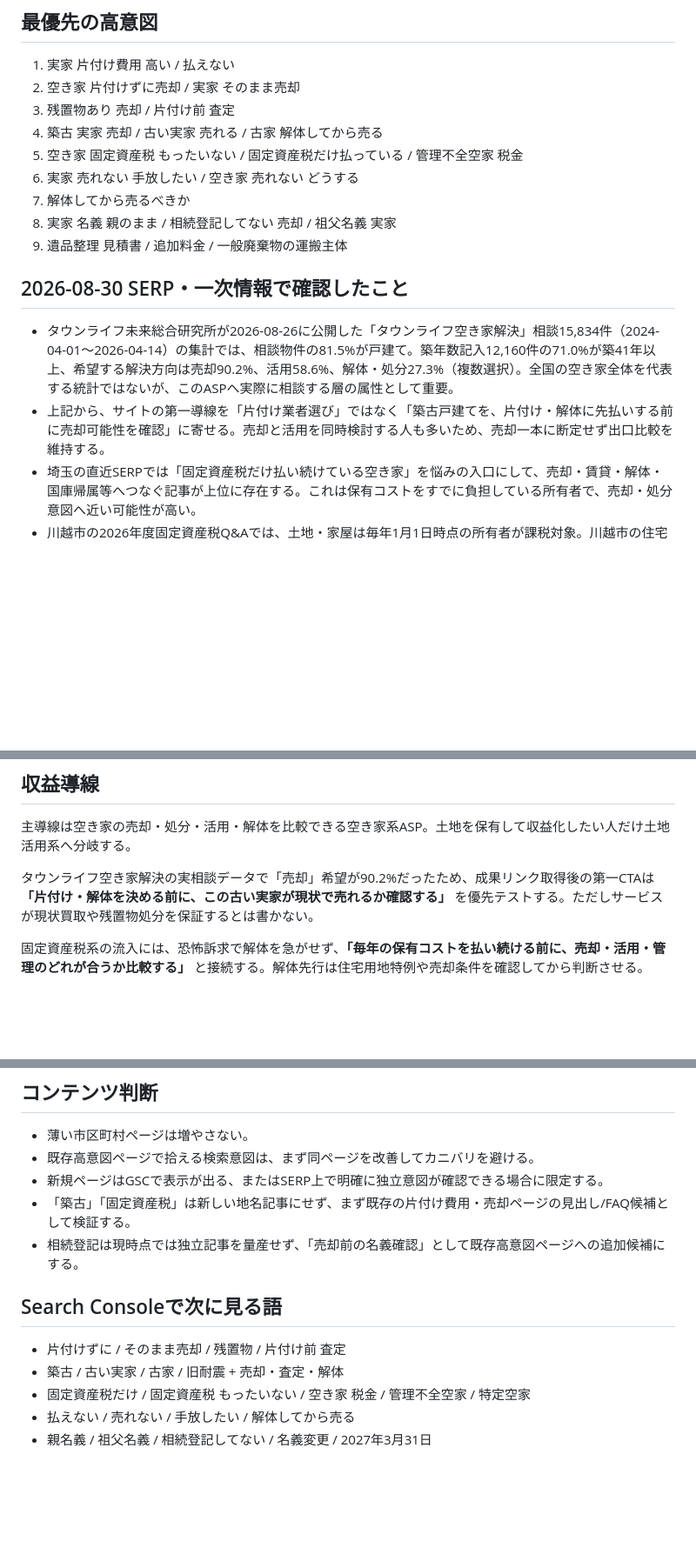
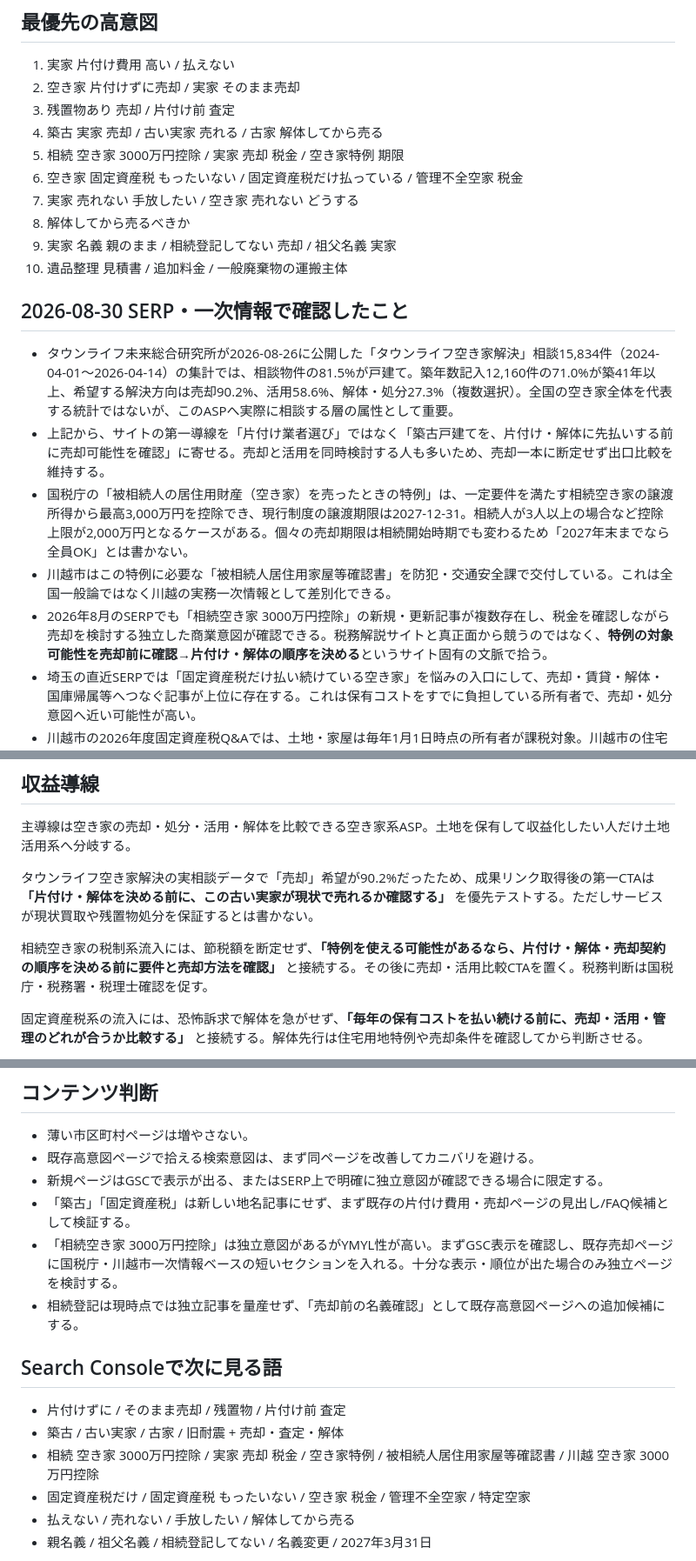
Before and after one commit to mashioka0607-bot/saitama-jikka-navi, a Markdown page: STRATEGY.md, 3 parts joined by grey strips. Shown at 87% size. GitHub-like rendering; blank space fills up the shorter version.

Commit message:
Add inherited-home tax exemption intent to monetization strategy

```diff
--- a/STRATEGY.md
+++ b/STRATEGY.md
@@ -14,16 +14,20 @@
 2. 空き家 片付けずに売却 / 実家 そのまま売却
 3. 残置物あり 売却 / 片付け前 査定
 4. 築古 実家 売却 / 古い実家 売れる / 古家 解体してから売る
-5. 空き家 固定資産税 もったいない / 固定資産税だけ払っている / 管理不全空家 税金
-6. 実家 売れない 手放したい / 空き家 売れない どうする
-7. 解体してから売るべきか
-8. 実家 名義 親のまま / 相続登記してない 売却 / 祖父名義 実家
-9. 遺品整理 見積書 / 追加料金 / 一般廃棄物の運搬主体
+5. 相続 空き家 3000万円控除 / 実家 売却 税金 / 空き家特例 期限
+6. 空き家 固定資産税 もったいない / 固定資産税だけ払っている / 管理不全空家 税金
+7. 実家 売れない 手放したい / 空き家 売れない どうする
+8. 解体してから売るべきか
+9. 実家 名義 親のまま / 相続登記してない 売却 / 祖父名義 実家
+10. 遺品整理 見積書 / 追加料金 / 一般廃棄物の運搬主体
 
 ## 2026-08-30 SERP・一次情報で確認したこと
 
 - タウンライフ未来総合研究所が2026-08-26に公開した「タウンライフ空き家解決」相談15,834件（2024-04-01〜2026-04-14）の集計では、相談物件の81.5%が戸建て。築年数記入12,160件の71.0%が築41年以上、希望する解決方向は売却90.2%、活用58.6%、解体・処分27.3%（複数選択）。全国の空き家全体を代表する統計ではないが、このASPへ実際に相談する層の属性として重要。
 - 上記から、サイトの第一導線を「片付け業者選び」ではなく「築古戸建てを、片付け・解体に先払いする前に売却可能性を確認」に寄せる。売却と活用を同時検討する人も多いため、売却一本に断定せず出口比較を維持する。
+- 国税庁の「被相続人の居住用財産（空き家）を売ったときの特例」は、一定要件を満たす相続空き家の譲渡所得から最高3,000万円を控除でき、現行制度の譲渡期限は2027-12-31。相続人が3人以上の場合など控除上限が2,000万円となるケースがある。個々の売却期限は相続開始時期でも変わるため「2027年末までなら全員OK」とは書かない。
+- 川越市はこの特例に必要な「被相続人居住用家屋等確認書」を防犯・交通安全課で交付している。これは全国一般論ではなく川越の実務一次情報として差別化できる。
+- 2026年8月のSERPでも「相続空き家 3000万円控除」の新規・更新記事が複数存在し、税金を確認しながら売却を検討する独立した商業意図が確認できる。税務解説サイトと真正面から競うのではなく、**特例の対象可能性を売却前に確認→片付け・解体の順序を決める**というサイト固有の文脈で拾う。
 - 埼玉の直近SERPでは「固定資産税だけ払い続けている空き家」を悩みの入口にして、売却・賃貸・解体・国庫帰属等へつなぐ記事が上位に存在する。これは保有コストをすでに負担している所有者で、売却・処分意図へ近い可能性が高い。
 - 川越市の2026年度固定資産税Q&Aでは、土地・家屋は毎年1月1日時点の所有者が課税対象。川越市の住宅用地Q&Aでは住宅用地の課税標準特例を案内している。
 - 空家法上、勧告を受けた「特定空家」「管理不全空家」の敷地は住宅用地特例から外れる場合がある。ただし **「空き家なら税金が6倍」「解体すると必ず6倍」などの断定表現は禁止**。実際の税額は土地の評価・面積・都市計画税・負担調整等で変わるため、「特例対象外となり負担が増える可能性」と正確に書く。
@@ -39,6 +43,8 @@
 
 タウンライフ空き家解決の実相談データで「売却」希望が90.2%だったため、成果リンク取得後の第一CTAは **「片付け・解体を決める前に、この古い実家が現状で売れるか確認する」** を優先テストする。ただしサービスが現状買取や残置物処分を保証するとは書かない。
 
+相続空き家の税制系流入には、節税額を断定せず、**「特例を使える可能性があるなら、片付け・解体・売却契約の順序を決める前に要件と売却方法を確認」** と接続する。その後に売却・活用比較CTAを置く。税務判断は国税庁・税務署・税理士確認を促す。
+
 固定資産税系の流入には、恐怖訴求で解体を急がせず、**「毎年の保有コストを払い続ける前に、売却・活用・管理のどれが合うか比較する」** と接続する。解体先行は住宅用地特例や売却条件を確認してから判断させる。
 
 専用アフィリエイトURLが未取得の案件について、一般URLを成果リンクとして実装しない。承認・専用URL取得後に、高意図ページの「片付け契約前に現状のまま売却・活用可能性を確認」位置へCTAを実装する。
@@ -51,12 +57,14 @@
 - 既存高意図ページで拾える検索意図は、まず同ページを改善してカニバリを避ける。
 - 新規ページはGSCで表示が出る、またはSERP上で明確に独立意図が確認できる場合に限定する。
 - 「築古」「固定資産税」は新しい地名記事にせず、まず既存の片付け費用・売却ページの見出し/FAQ候補として検証する。
+- 「相続空き家 3000万円控除」は独立意図があるがYMYL性が高い。まずGSC表示を確認し、既存売却ページに国税庁・川越市一次情報ベースの短いセクションを入れる。十分な表示・順位が出た場合のみ独立ページを検討する。
 - 相続登記は現時点では独立記事を量産せず、「売却前の名義確認」として既存高意図ページへの追加候補にする。
 
 ## Search Consoleで次に見る語
 
 - 片付けずに / そのまま売却 / 残置物 / 片付け前 査定
 - 築古 / 古い実家 / 古家 / 旧耐震 + 売却・査定・解体
+- 相続 空き家 3000万円控除 / 実家 売却 税金 / 空き家特例 / 被相続人居住用家屋等確認書 / 川越 空き家 3000万円控除
 - 固定資産税だけ / 固定資産税 もったいない / 空き家 税金 / 管理不全空家 / 特定空家
 - 払えない / 売れない / 手放したい / 解体してから売る
 - 親名義 / 祖父名義 / 相続登記してない / 名義変更 / 2027年3月31日
```
